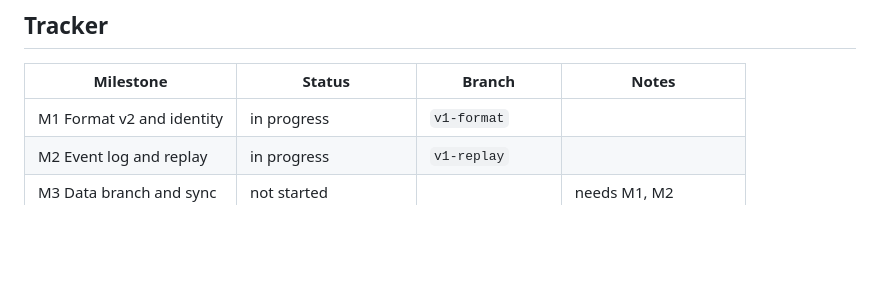
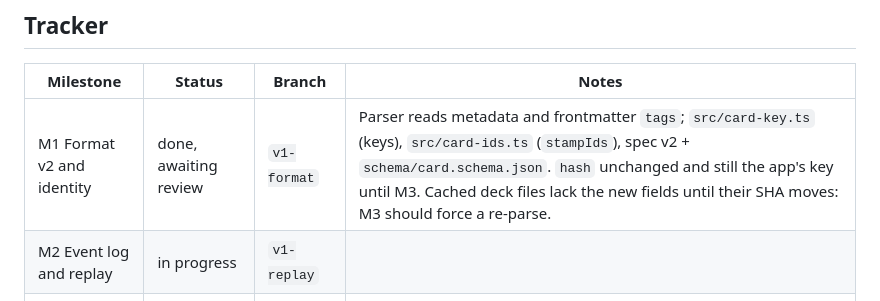
Before and after one commit to danielmeint/hashcards-app, a Markdown page: PLAN-1.0.md, the part around the change. GitHub-like rendering; blank space fills up the shorter version.

Commit message:
Mark M1 done in the 1.0 tracker
Co-Authored-By: Claude Opus 5.5 <noreply@anthropic.com>

```diff
--- a/PLAN-1.0.md
+++ b/PLAN-1.0.md
@@ -361,7 +361,7 @@ into `hc` once M5 exists.
 
 | Milestone | Status | Branch | Notes |
 |---|---|---|---|
-| M1 Format v2 and identity | in progress | `v1-format` | |
+| M1 Format v2 and identity | done, awaiting review | `v1-format` | Parser reads metadata and frontmatter `tags`; `src/card-key.ts` (keys), `src/card-ids.ts` (`stampIds`), spec v2 + `schema/card.schema.json`. `hash` unchanged and still the app's key until M3. Cached deck files lack the new fields until their SHA moves: M3 should force a re-parse. |
 | M2 Event log and replay | in progress | `v1-replay` | |
 | M3 Data branch and sync | not started | | needs M1, M2 |
 | M4 Migration | not started | | needs M3, M5 |
```
